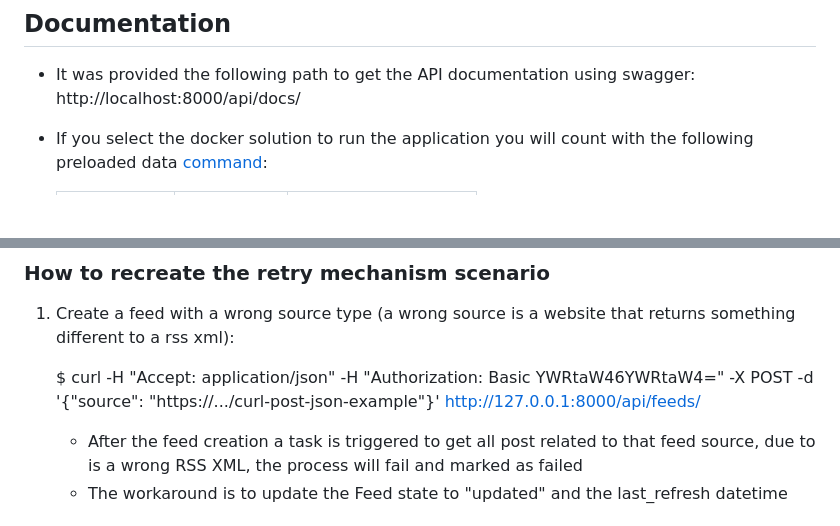
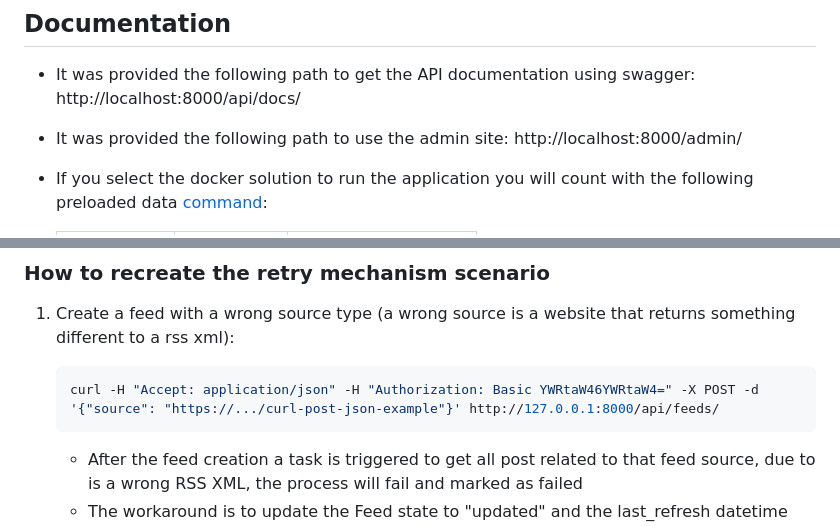
Before and after one commit to thomasrosales/feeds, a Markdown page: README.md, 2 parts joined by grey strips. Drawn GitHub-style; blank space fills up the shorter version.

````diff
--- a/README.md
+++ b/README.md
@@ -29,6 +29,7 @@ During the implementation of the solution for the Feeds application the author d
 ## Documentation
 
 - It was provided the following path to get the API documentation using swagger: http://localhost:8000/api/docs/
+- It was provided the following path to use the admin site: http://localhost:8000/admin/
 - If you select the docker solution to run the application you will count with the following preloaded data [command](#setting-up-your-users):
 
     | Username 	   | Password 	 | Admin site access 	 |
@@ -46,10 +47,9 @@ During the implementation of the solution for the Feeds application the author d
 ### How to recreate the retry mechanism scenario
 
 1. Create a feed with a wrong source type (a wrong source is a website that returns something different to a rss xml):
-
-
-      $ curl -H "Accept: application/json" -H "Authorization: Basic YWRtaW46YWRtaW4=" -X POST -d '{"source": "https://.../curl-post-json-example"}' http://127.0.0.1:8000/api/feeds/
-
+   ```bash
+   curl -H "Accept: application/json" -H "Authorization: Basic YWRtaW46YWRtaW4=" -X POST -d '{"source": "https://.../curl-post-json-example"}' http://127.0.0.1:8000/api/feeds/
+   ```
    - After the feed creation a task is triggered to get all post related to that feed source, due to is a wrong RSS XML, the process will fail and marked as failed
    - The workaround is to update the Feed state to "updated" and the last_refresh datetime field through admin site.
    - Once you save it, the async update process will take this Feed to start adding the new posts if it has at last one, however, due to the feed source is invalid the process will fail and will trigger the retry mechanism.
````
Also changed, not shown: other parts of README.md (+80 -59 lines).
